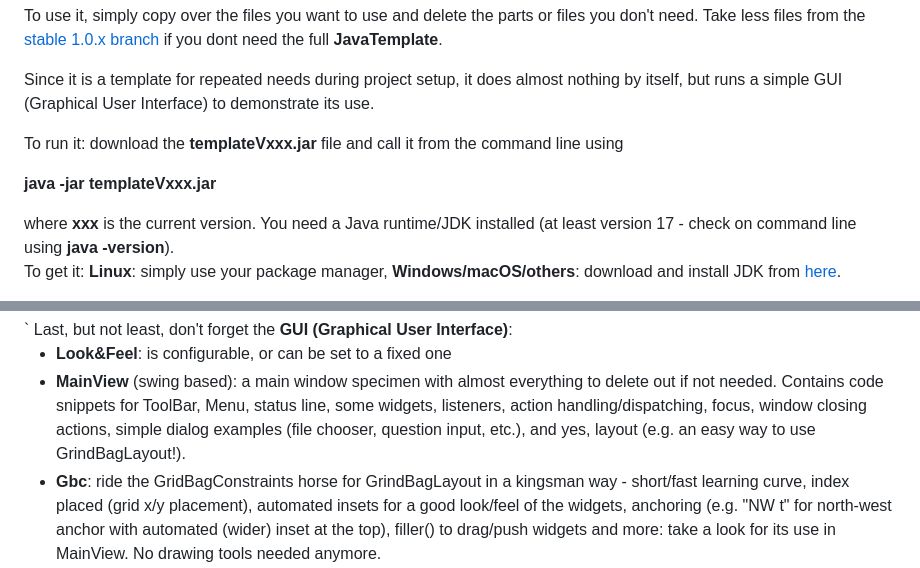
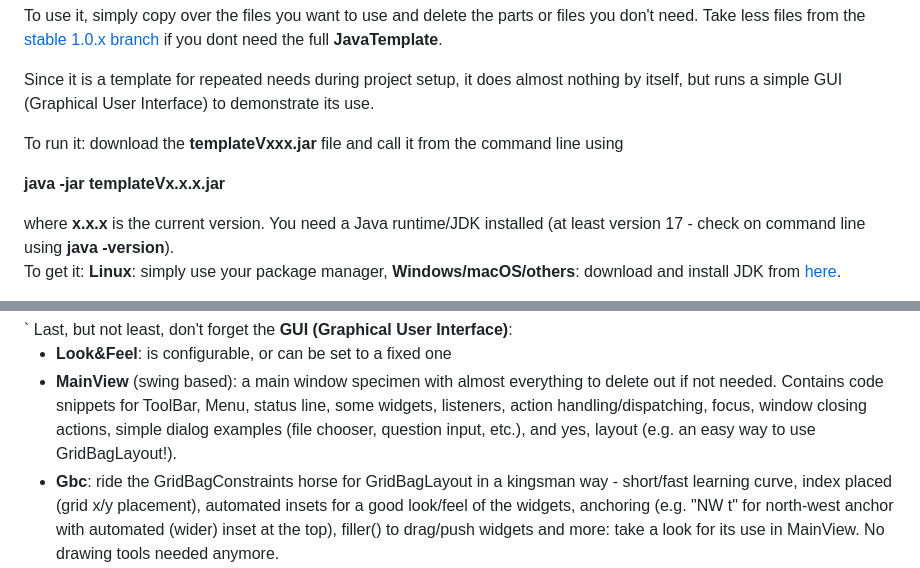
Before and after one commit to openworld42/JavaTemplate, a Markdown page: README.md, 2 parts joined by grey strips. GitHub-like rendering.

Commit message:
Fixed some typos

```diff
--- a/README.md
+++ b/README.md
@@ -11,9 +11,9 @@ nothing by itself, but runs a simple GUI (Graphical User Interface) to demonstra
 
 To run it: download the **templateVxxx.jar** file and call it from the command line using
 
-**java -jar templateVxxx.jar**
+**java -jar templateVx.x.x.jar**
 
-where **xxx** is the current version. You need a Java runtime/JDK installed (at least version 17 - check on command line using **java -version**).<br/>
+where **x.x.x** is the current version. You need a Java runtime/JDK installed (at least version 17 - check on command line using **java -version**).<br/>
 To get it: **Linux**: simply use your package manager, **Windows/macOS/others**: download and install JDK from [here](https://openjdk.java.net/).<br/>
 
 I have been using/growing this for fast setups of my own projects over years, starting with
@@ -74,8 +74,8 @@ Last, but not least, don't forget the <b>GUI (Graphical User Interface)</b>:
 	<li><b>Look&Feel</b>: is configurable, or can be set to a fixed one</li>
 	<li><b>MainView</b> (swing based): a main window specimen with almost everything to delete out if not needed.
 		Contains code snippets for ToolBar, Menu, status line, some widgets, listeners, action handling/dispatching, focus, window closing actions,
-		simple dialog examples (file chooser, question input, etc.), and yes, layout (e.g. an easy way to use GrindBagLayout!).</li>
-	<li><b>Gbc</b>: ride the GridBagConstraints horse for GrindBagLayout in a kingsman way - short/fast learning curve,
+		simple dialog examples (file chooser, question input, etc.), and yes, layout (e.g. an easy way to use GridBagLayout!).</li>
+	<li><b>Gbc</b>: ride the GridBagConstraints horse for GridBagLayout in a kingsman way - short/fast learning curve,
 		index placed (grid x/y placement), automated insets for a good look/feel of the widgets, anchoring (e.g. "NW t" for
 		north-west anchor with automated (wider) inset at the top),
 		filler() to drag/push widgets and more: take a look for its use in MainView. No drawing tools needed anymore.</li>
```
